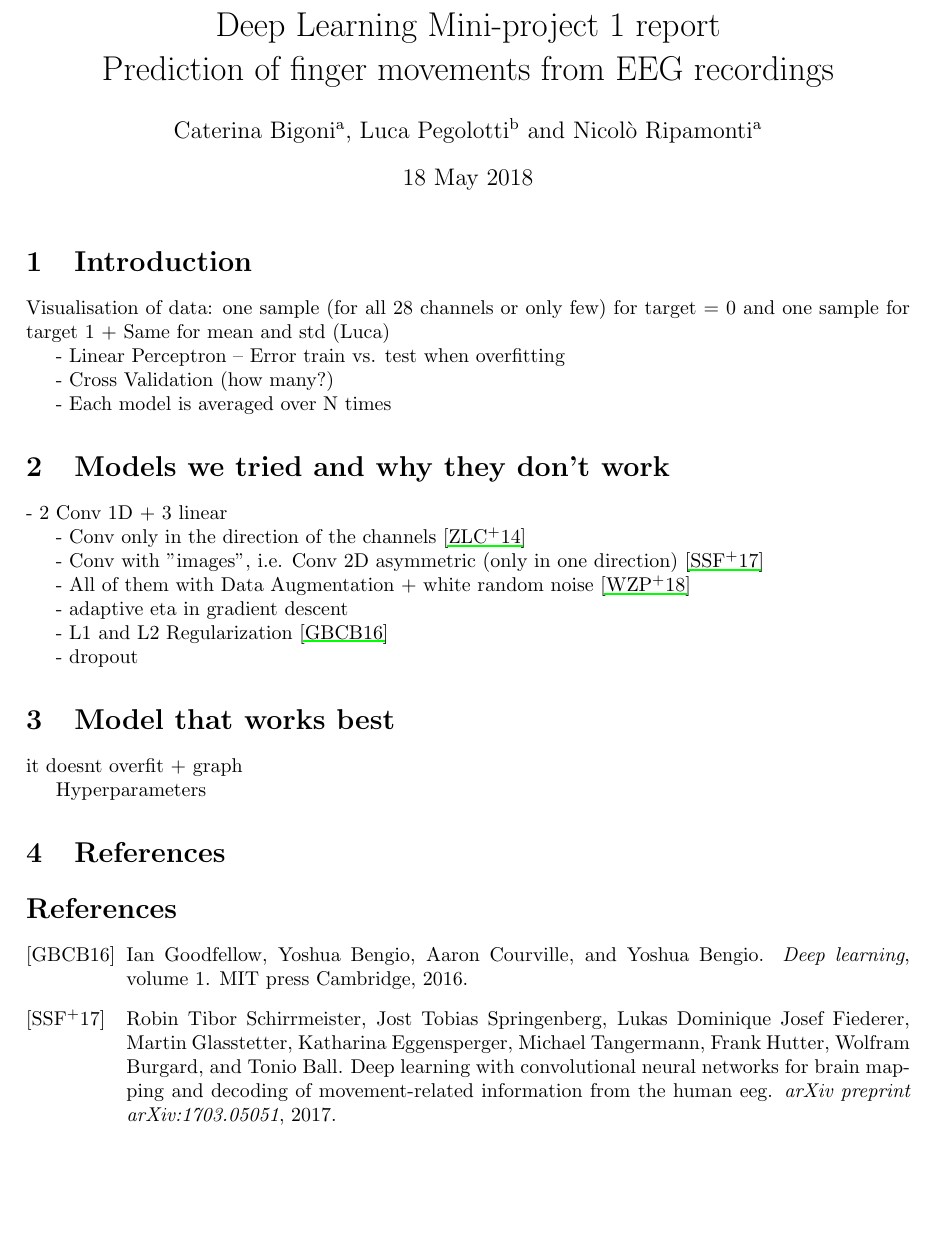
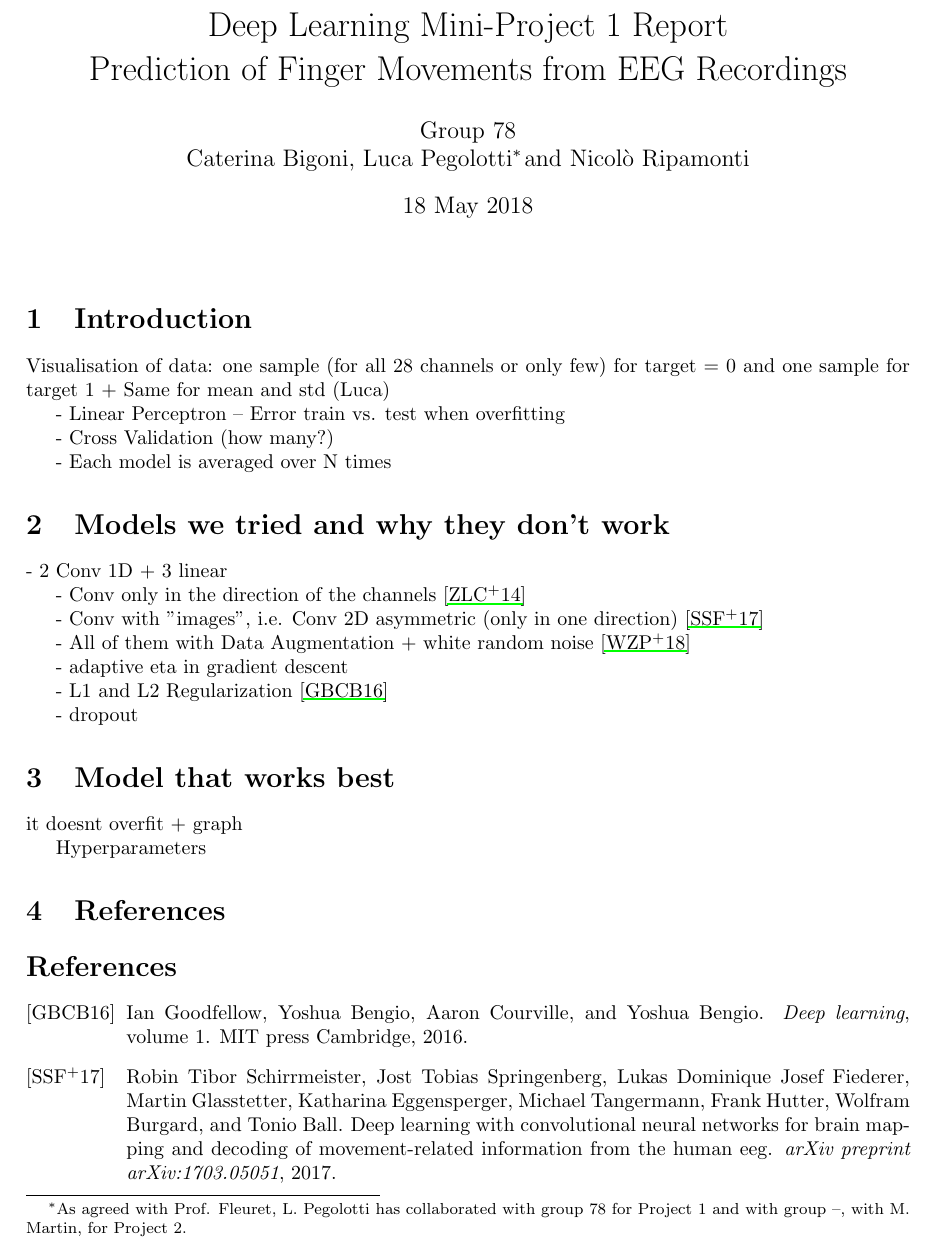
Before and after one commit to lucapegolotti/FingerMovement, a LaTeX document (report1/Proj1_Bigoni_Pegolotti_Ripamonti_.tex): part of page 1 of 2, cut so that both start at the same text, the shorter picture padded with empty space. Compiled offline with pdfLaTeX.

Commit message:
report modfiche

```diff
--- a/report1/Proj1_Bigoni_Pegolotti_Ripamonti_.tex
+++ b/report1/Proj1_Bigoni_Pegolotti_Ripamonti_.tex
@@ -51,8 +51,8 @@
  \makeatother
 \begin{document}
 
-\title{Deep Learning Mini-project 1 report \\ Prediction of finger movements from EEG recordings}
-\author{Caterina Bigoni\textsuperscript{a}, Luca Pegolotti\textsuperscript{b} and Nicol\`o Ripamonti\textsuperscript{a}}
+\title{Deep Learning Mini-Project 1 Report \\ Prediction of Finger Movements from EEG Recordings}
+\author{Group 78\\ Caterina Bigoni, Luca Pegolotti\footnote{As agreed with Prof. Fleuret, L. Pegolotti has collaborated with group 78 for Project 1 and with group --, with M. Martin, for Project 2.} \,and Nicol\`o Ripamonti}
 \date{18 May 2018}
 \maketitle
 %\tableofcontents
```
Also changed, not shown: report1/Proj1_Bigoni_Pegolotti_Ripamonti_.pdf.
